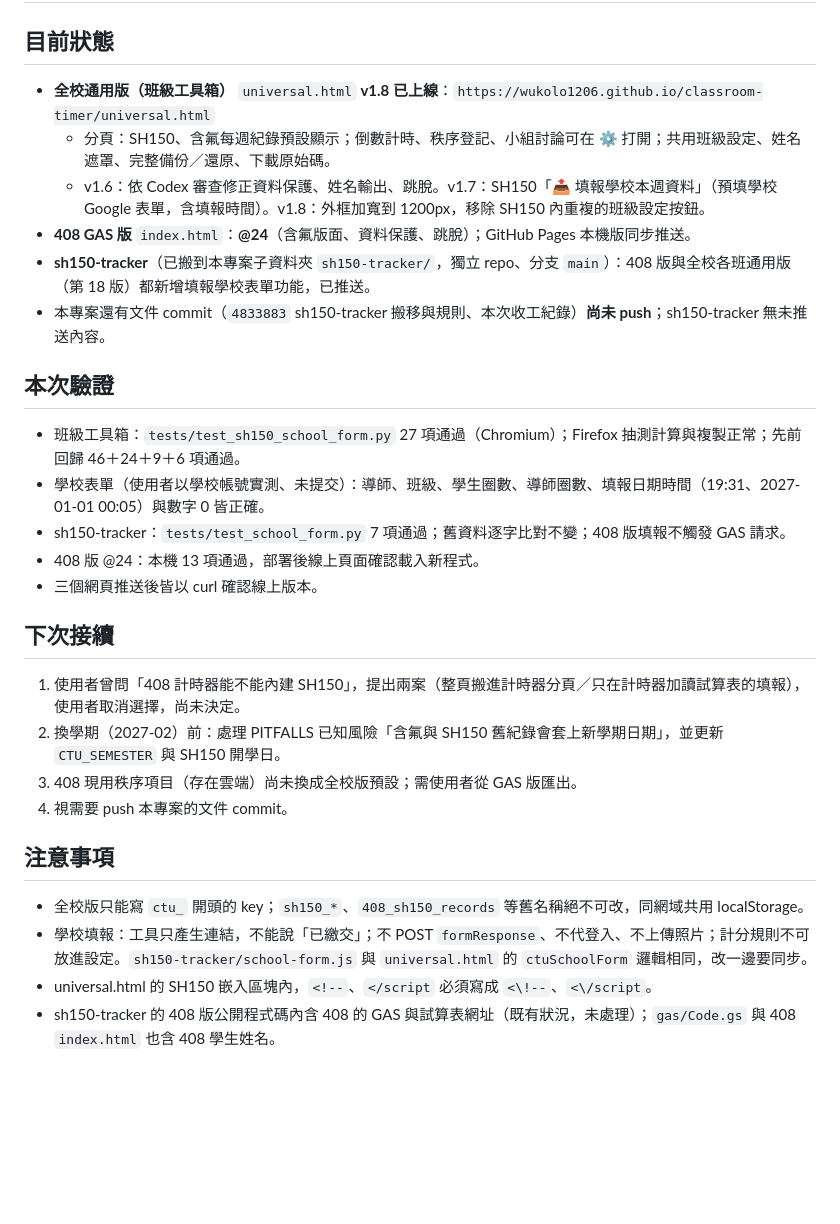
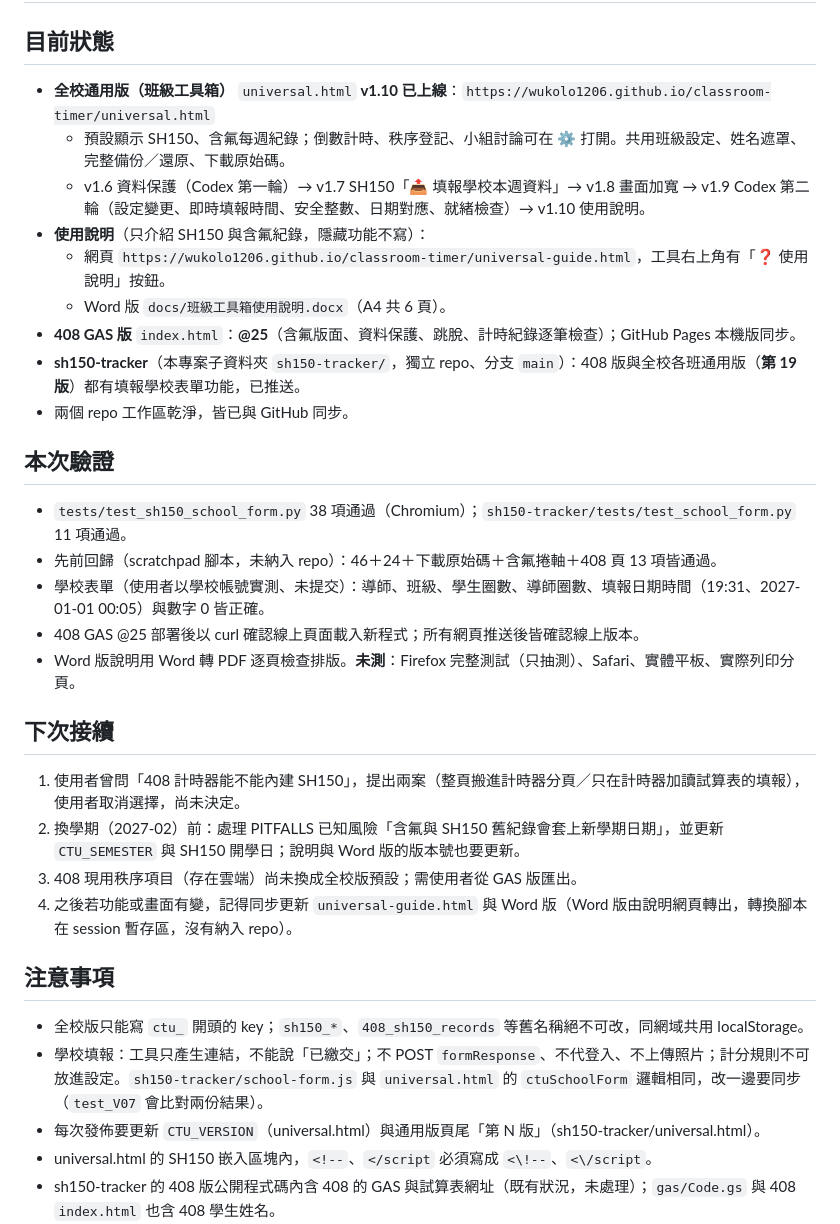
Before and after one commit to wukolo1206/classroom-timer, a Markdown page: handoff.md, the part around the change. GitHub-like rendering; blank space fills up the shorter version.

Commit message:
docs: 收工交接（universal v1.10、GAS @25、sh150-tracker 第 19 版、使用說明）
Co-Authored-By: Claude Sonnet 5.5 <noreply@anthropic.com>

```diff
--- a/handoff.md
+++ b/handoff.md
@@ -2,32 +2,36 @@
 
 ## 目前狀態
 
-- **全校通用版（班級工具箱）** `universal.html` **v1.8 已上線**：`https://wukolo1206.github.io/classroom-timer/universal.html`
-  - 分頁：SH150、含氟每週紀錄預設顯示；倒數計時、秩序登記、小組討論可在 ⚙️ 打開；共用班級設定、姓名遮罩、完整備份／還原、下載原始碼。
-  - v1.6：依 Codex 審查修正資料保護、姓名輸出、跳脫。v1.7：SH150「📤 填報學校本週資料」（預填學校 Google 表單，含填報時間）。v1.8：外框加寬到 1200px，移除 SH150 內重複的班級設定按鈕。
-- **408 GAS 版** `index.html`：**@24**（含氟版面、資料保護、跳脫）；GitHub Pages 本機版同步推送。
-- **sh150-tracker**（已搬到本專案子資料夾 `sh150-tracker/`，獨立 repo、分支 `main`）：408 版與全校各班通用版（第 18 版）都新增填報學校表單功能，已推送。
-- 本專案還有文件 commit（`4833883` sh150-tracker 搬移與規則、本次收工紀錄）**尚未 push**；sh150-tracker 無未推送內容。
+- **全校通用版（班級工具箱）** `universal.html` **v1.10 已上線**：`https://wukolo1206.github.io/classroom-timer/universal.html`
+  - 預設顯示 SH150、含氟每週紀錄；倒數計時、秩序登記、小組討論可在 ⚙️ 打開。共用班級設定、姓名遮罩、完整備份／還原、下載原始碼。
+  - v1.6 資料保護（Codex 第一輪）→ v1.7 SH150「📤 填報學校本週資料」→ v1.8 畫面加寬 → v1.9 Codex 第二輪（設定變更、即時填報時間、安全整數、日期對應、就緒檢查）→ v1.10 使用說明。
+- **使用說明**（只介紹 SH150 與含氟紀錄，隱藏功能不寫）：
+  - 網頁 `https://wukolo1206.github.io/classroom-timer/universal-guide.html`，工具右上角有「❓ 使用說明」按鈕。
+  - Word 版 `docs/班級工具箱使用說明.docx`（A4 共 6 頁）。
+- **408 GAS 版** `index.html`：**@25**（含氟版面、資料保護、跳脫、計時紀錄逐筆檢查）；GitHub Pages 本機版同步。
+- **sh150-tracker**（本專案子資料夾 `sh150-tracker/`，獨立 repo、分支 `main`）：408 版與全校各班通用版（**第 19 版**）都有填報學校表單功能，已推送。
+- 兩個 repo 工作區乾淨，皆已與 GitHub 同步。
 
 ## 本次驗證
 
-- 班級工具箱：`tests/test_sh150_school_form.py` 27 項通過（Chromium）；Firefox 抽測計算與複製正常；先前回歸 46＋24＋9＋6 項通過。
+- `tests/test_sh150_school_form.py` 38 項通過（Chromium）；`sh150-tracker/tests/test_school_form.py` 11 項通過。
+- 先前回歸（scratchpad 腳本，未納入 repo）：46＋24＋下載原始碼＋含氟捲軸＋408 頁 13 項皆通過。
 - 學校表單（使用者以學校帳號實測、未提交）：導師、班級、學生圈數、導師圈數、填報日期時間（19:31、2027-01-01 00:05）與數字 0 皆正確。
-- sh150-tracker：`tests/test_school_form.py` 7 項通過；舊資料逐字比對不變；408 版填報不觸發 GAS 請求。
-- 408 版 @24：本機 13 項通過，部署後線上頁面確認載入新程式。
-- 三個網頁推送後皆以 curl 確認線上版本。
+- 408 GAS @25 部署後以 curl 確認線上頁面載入新程式；所有網頁推送後皆確認線上版本。
+- Word 版說明用 Word 轉 PDF 逐頁檢查排版。**未測**：Firefox 完整測試（只抽測）、Safari、實體平板、實際列印分頁。
 
 ## 下次接續
 
 1. 使用者曾問「408 計時器能不能內建 SH150」，提出兩案（整頁搬進計時器分頁／只在計時器加讀試算表的填報），使用者取消選擇，尚未決定。
-2. 換學期（2027-02）前：處理 PITFALLS 已知風險「含氟與 SH150 舊紀錄會套上新學期日期」，並更新 `CTU_SEMESTER` 與 SH150 開學日。
+2. 換學期（2027-02）前：處理 PITFALLS 已知風險「含氟與 SH150 舊紀錄會套上新學期日期」，並更新 `CTU_SEMESTER` 與 SH150 開學日；說明與 Word 版的版本號也要更新。
 3. 408 現用秩序項目（存在雲端）尚未換成全校版預設；需使用者從 GAS 版匯出。
-4. 視需要 push 本專案的文件 commit。
+4. 之後若功能或畫面有變，記得同步更新 `universal-guide.html` 與 Word 版（Word 版由說明網頁轉出，轉換腳本在 session 暫存區，沒有納入 repo）。
 
 ## 注意事項
 
 - 全校版只能寫 `ctu_` 開頭的 key；`sh150_*`、`408_sh150_records` 等舊名稱絕不可改，同網域共用 localStorage。
-- 學校填報：工具只產生連結，不能說「已繳交」；不 POST `formResponse`、不代登入、不上傳照片；計分規則不可放進設定。`sh150-tracker/school-form.js` 與 `universal.html` 的 `ctuSchoolForm` 邏輯相同，改一邊要同步。
+- 學校填報：工具只產生連結，不能說「已繳交」；不 POST `formResponse`、不代登入、不上傳照片；計分規則不可放進設定。`sh150-tracker/school-form.js` 與 `universal.html` 的 `ctuSchoolForm` 邏輯相同，改一邊要同步（`test_V07` 會比對兩份結果）。
+- 每次發佈要更新 `CTU_VERSION`（universal.html）與通用版頁尾「第 N 版」（sh150-tracker/universal.html）。
 - universal.html 的 SH150 嵌入區塊內，`<!--`、`</script` 必須寫成 `<\!--`、`<\/script`。
 - sh150-tracker 的 408 版公開程式碼內含 408 的 GAS 與試算表網址（既有狀況，未處理）；`gas/Code.gs` 與 408 `index.html` 也含 408 學生姓名。
 - 408 版：部署一律帶既有 deploymentId；root `index.html` 改完要 `cp` 到 `gas/index.html`；試算表只能動「上課表現紀錄」。
```
Also changed, not shown: CLAUDE.md (+1 -1 lines).
